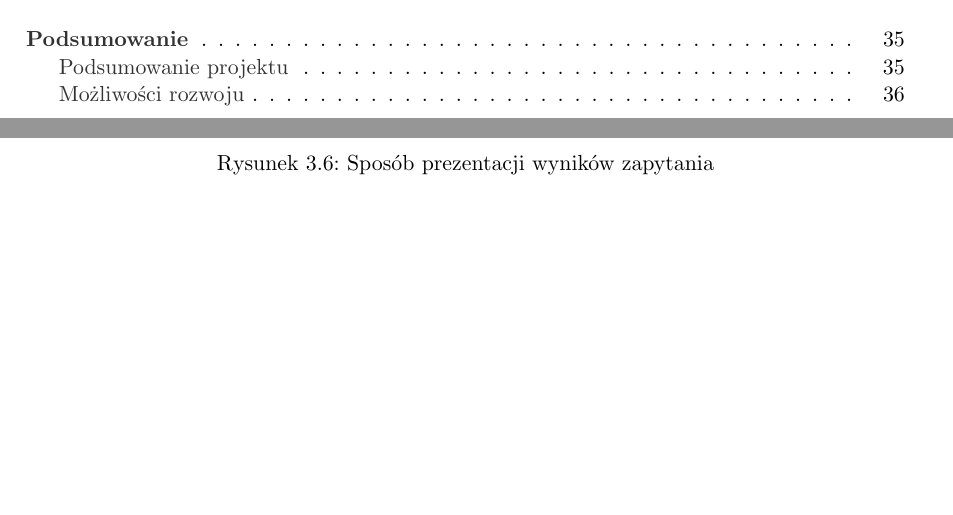
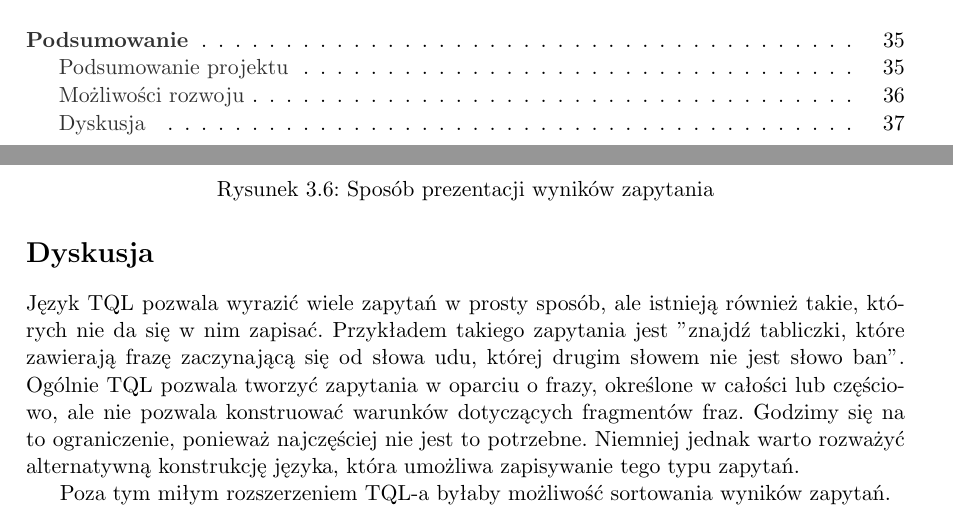
Before and after one commit to sumlib/main, a LaTeX thesis (doc/praca/sumer.tex, which reads doc/praca/pliki/podsumowanie.tex): two parts of pages 5 and 39 of 45, joined at a grey line, cut so that both start at the same text, the shorter picture padded with empty space. Compiled offline with pdfLaTeX.

Commit message:
dyskusja, czesc pierwsza, z troche klejacymi sie oczami

```diff
--- a/doc/praca/pliki/podsumowanie.tex
+++ b/doc/praca/pliki/podsumowanie.tex
@@ -71,7 +72,23 @@ Dzięki niemu można by zmniejszyć ryzyko pominięcia istotnych tabliczek podcz
 
 Rozwój projektu będzie zależał również od potrzeb zgłaszanych przez samych sumerologów.
 
+
+\section*{Dyskusja}
+\addcontentsline{toc}{section}{Dyskusja}
 % co można by inaczej (``Dyskusje'')
+
+% konstrukcja języka
+%zapytanie, którego się nie da wyrazić
+Język TQL pozwala wyrazić wiele zapytań w prosty sposób, ale istnieją również takie, których nie da się w nim zapisać.
+Przykładem takiego zapytania jest "znajdź tabliczki, które zawierają frazę zaczynającą się od słowa udu, której drugim słowem nie jest słowo ban".
+Ogólnie TQL pozwala tworzyć zapytania w oparciu o frazy, określone w całości lub częściowo, ale nie pozwala konstruować warunków
+dotyczących fragmentów fraz. Godzimy się na to ograniczenie, ponieważ najczęściej nie jest to potrzebne. Niemniej jednak % ;)
+warto rozważyć alternatywną konstrukcję języka, która umożliwa zapisywanie tego typu zapytań.
+
+%sortowanie
+Poza tym miłym rozszerzeniem TQL-a byłaby możliwość sortowania wyników zapytań.
+
+% implementacja
 % c++, LL, Boost spirit
 % wymyśleć inne zapytanie na ``NOT''
 % co jest złego w typowej relacyjnej bazie danych
```
Also changed, not shown: doc/praca/pliki/podsumowanie.tex (1 more changed lines).
